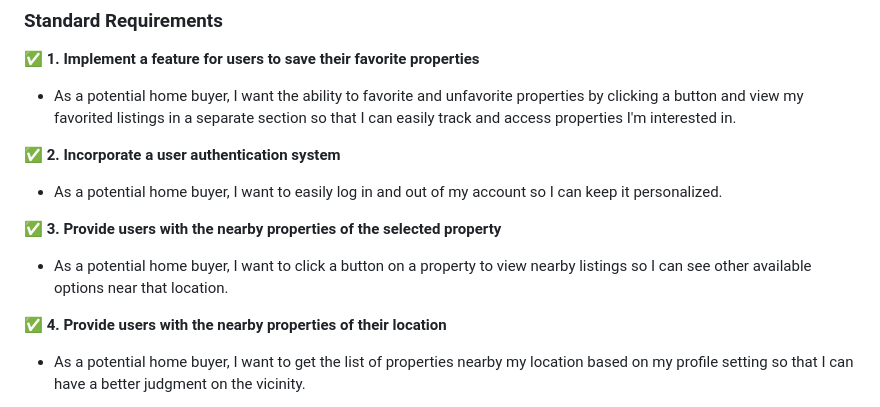
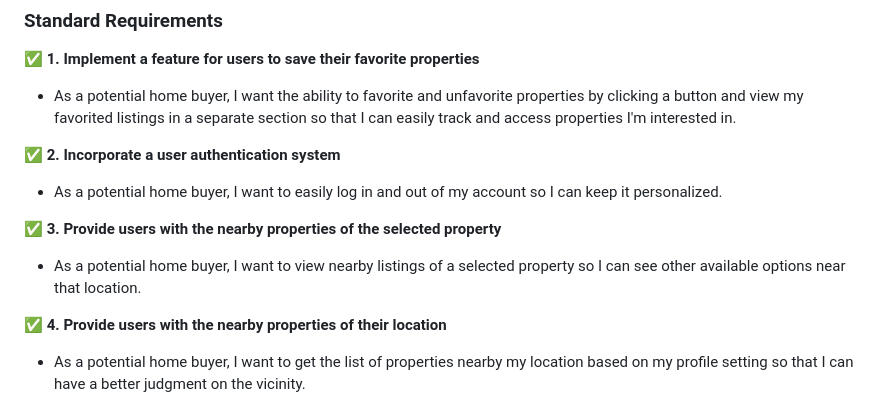
Before and after one commit to thekimsplustwo/VanCityPropertyPulse, a Markdown page: README.md, the part around the change. Drawn GitHub-style.

```diff
--- a/README.md
+++ b/README.md
@@ -26,7 +26,7 @@ VanCity Property Pulse is a web application that allows potential home buyers to
 - As a potential home buyer, I want to easily log in and out of my account so I can keep it personalized.
 
 ✅ **3. Provide users with the nearby properties of the selected property**
-- As a potential home buyer, I want to click a button on a property to view nearby listings so I can see other available options near that location.
+- As a potential home buyer, I want to view nearby listings of a selected property so I can see other available options near that location.
 
 ✅ **4. Provide users with the nearby properties of their location**
 - As a potential home buyer, I want to get the list of properties nearby my location based on my profile setting so that I can have a better judgment on the vicinity.
```
